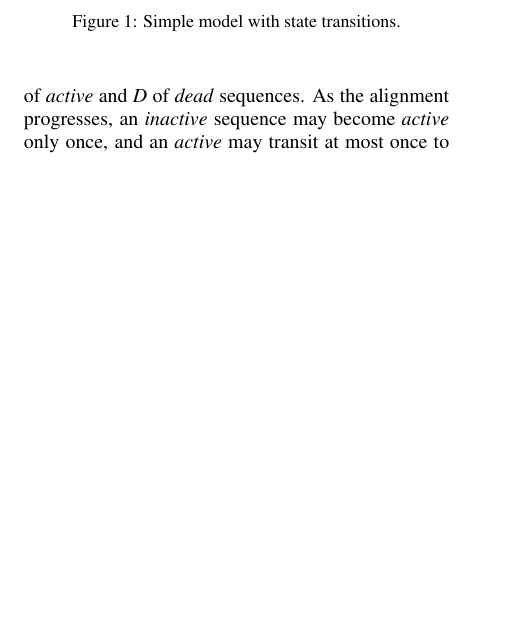
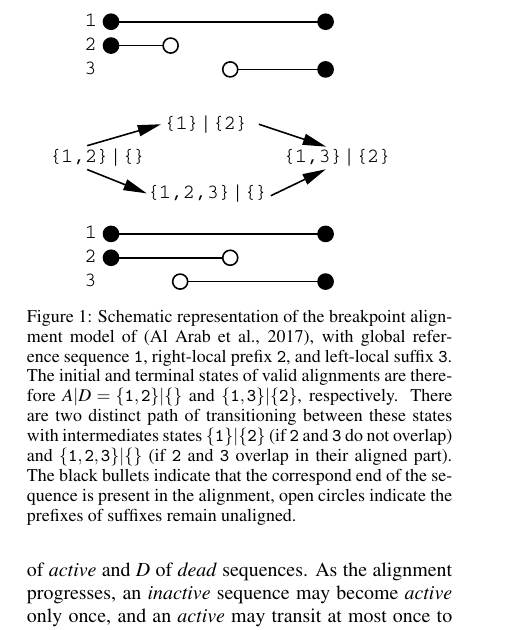
Before and after one commit to Nunca131/implementationGLOCAL, a LaTeX document (implementGLOCAL.tex): part of one column of page 2 of 4, cut at the place of the change, the shorter picture padded with empty space. Compiled offline with pdfLaTeX.

Commit message:
Fig1, small cosmetics

```diff
--- a/implementGLOCAL.tex
+++ b/implementGLOCAL.tex
@@ -167,3 +170,23 @@ We denote this relation by $\pprec$.
+\begin{figure}
+  \begin{center}
+    \includegraphics[width=0.9\columnwidth]{Fig1.eps}
+  \end{center}
+  \caption{Schematic representation of the breakpoint alignment model of
+    \cite{AlArab:17a}, with global reference sequence $\mathtt{1}$,
+    right-local prefix $\mathtt{2}$, and left-local suffix $\mathtt{3}$.
+    The initial and terminal states of valid alignments are therefore
+    $A|D=\{\mathtt{1},\mathtt{2}\}|\{\}$ and
+    $\{\mathtt{1},\mathtt{3}\}|\{\mathtt{2}\}$, respectively.  There are
+    two distinct path of transitioning between these states with
+    intermediates states $\{\mathtt{1}\}|\{\mathtt{2}\}$ (if $\mathtt{2}$
+    and $\mathtt{3}$ do not overlap) and $\{\mathtt{1,2,3}\}|\{\}$ (if
+    $\mathtt{2}$ and $\mathtt{3}$ overlap in their aligned part). The black
+    bullets indicate that the correspond end of the sequence is present in
+    the alignment, open circles indicate the prefixes of suffixes remain
+    unaligned.}
+  \label{fig:Marwa}
+\end{figure}
+
 
 In a quite general form (which uses the usual heuristic version of the
 affine gap cost model), the recursion for the optimal alignment score are
@@ -196,2 +217,0 @@ appendix of \cite{Retzlaff:18a}
-\begin{figure}
-  \caption{Simple model with state transitions.}
```
Also changed, not shown: Fig1.eps (added), implementGLOCAL.tex (27 more changed lines), 1 other file.
